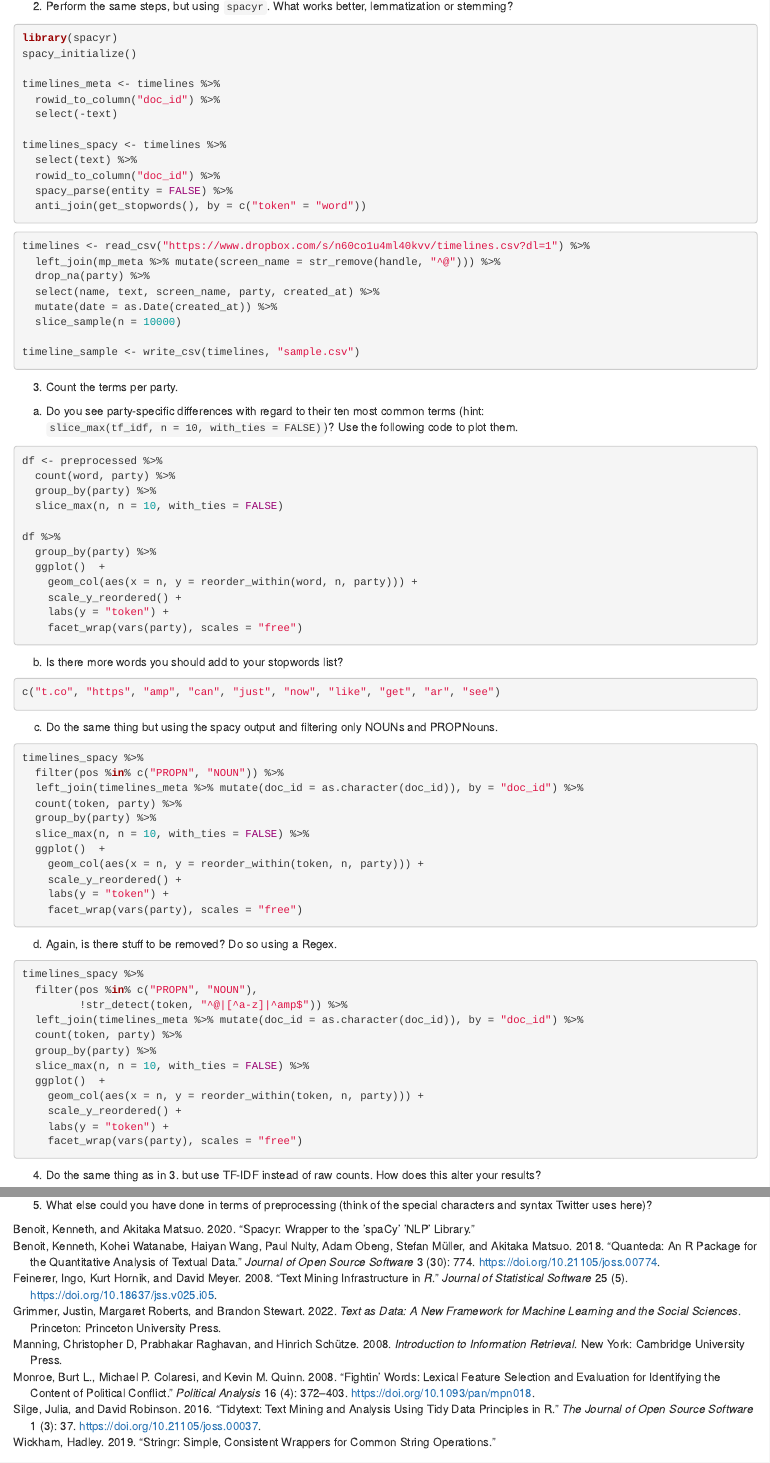
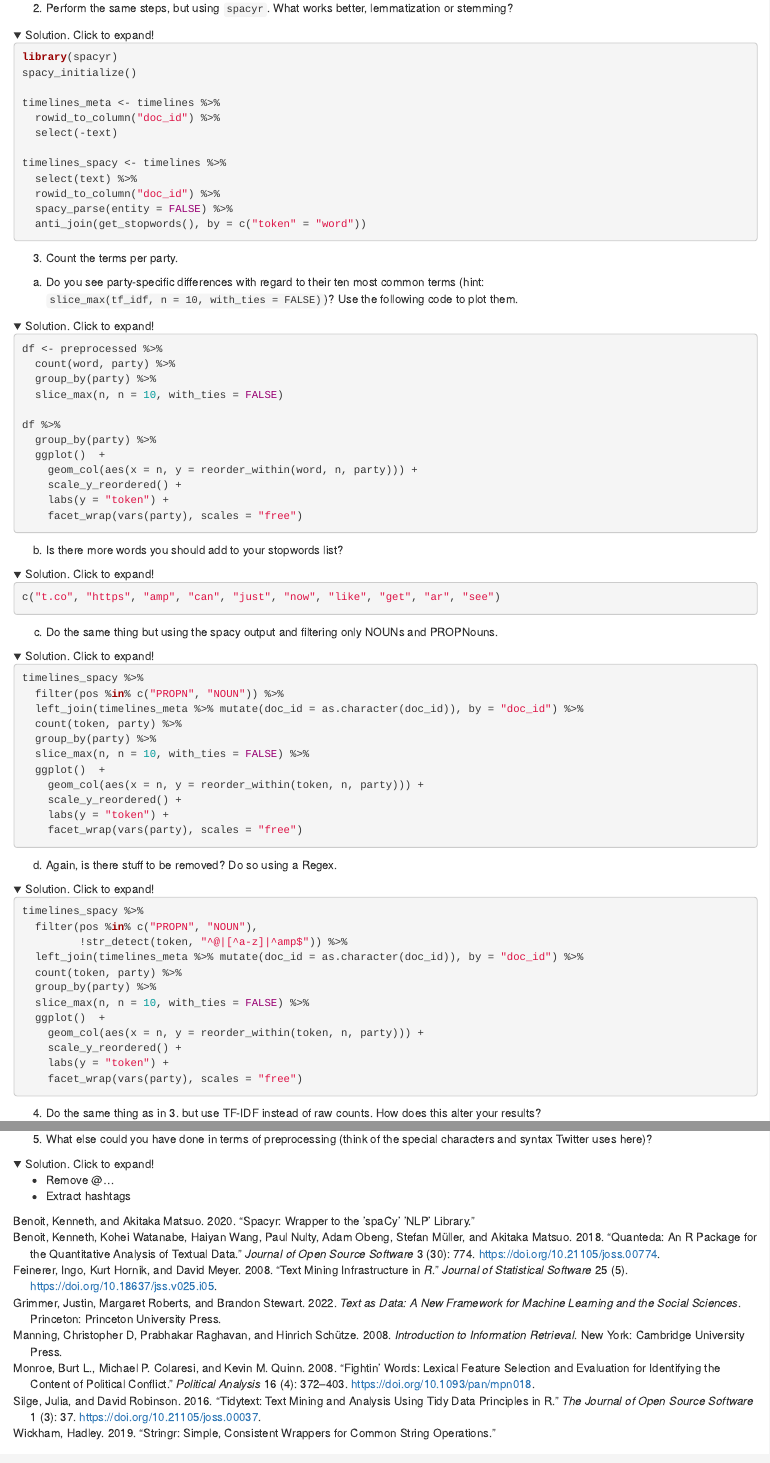
Before and after one commit to fellennert/sicss-paris-2022, an R Markdown document (bookdown_script/03-text_preprocessing.Rmd): the page in a window 1100 px wide, from its top, and a second part further down, joined at a grey line. Rendered offline with R 4.5, knitr and Pandoc, with nearby package versions; the code chunks are not run, so their results and figures are left out; folded parts are opened; drawn as R Markdown's standard HTML page in place of the format the file asks for; common packages that the code uses without loading them are loaded.

Commit message:
fixed <details>

````diff
--- a/bookdown_script/03-text_preprocessing.Rmd
+++ b/bookdown_script/03-text_preprocessing.Rmd
@@ -1033,5 +1038,9 @@ preprocessed <- timelines %>%
 
 2. Perform the same steps, but using `spacyr`. What works better, lemmatization or stemming?
+
+
+<details>
+  <summary>Solution. Click to expand!</summary>
 
 ```{r}
 library(spacyr)
@@ -1048,20 +1057,13 @@ timelines_spacy <- timelines %>%
   anti_join(get_stopwords(), by = c("token" = "word"))
 ```
 
-
-```{r}
-timelines <- read_csv("https://www.dropbox.com/s/n60co1u4ml40kvv/timelines.csv?dl=1") %>%
-  left_join(mp_meta %>% mutate(screen_name = str_remove(handle, "^@"))) %>%
-  drop_na(party) %>%
-  select(name, text, screen_name, party, created_at) %>%
-  mutate(date = as.Date(created_at)) %>%
-  slice_sample(n = 10000)
-
-timeline_sample <- write_csv(timelines, "sample.csv")
-```
+</details>
 
 3. Count the terms per party.
   a. Do you see party-specific differences with regard to their ten most common terms (hint: `slice_max(tf_idf, n = 10, with_ties = FALSE)`)? Use the following code to plot them.
+
+<details>
+  <summary>Solution. Click to expand!</summary>
 
 ```{r}
 df <- preprocessed %>%
@@ -1081,4 +1086,8 @@ df %>%
   b. Is there more words you should add to your stopwords list?
+
+
+<details>
+  <summary>Solution. Click to expand!</summary>
 
 ```{r}
 c("t.co", "https", "amp", "can", "just", "now", "like", "get", "ar", "see")
@@ -1087,4 +1099,7 @@ c("t.co", "https", "amp", "can", "just", "now", "like", "get", "ar", "see")
   c. Do the same thing but using the spacy output and filtering only NOUNs and PROPNouns.
+
+<details>
+  <summary>Solution. Click to expand!</summary>
 
 ```{r}
 timelines_spacy %>%
@@ -1102,4 +1120,8 @@ timelines_spacy %>%
   d. Again, is there stuff to be removed? Do so using a Regex.
+
+
+<details>
+  <summary>Solution. Click to expand!</summary>
 
 ```{r}
 timelines_spacy %>%
@@ -1154 +1184,8 @@ timelines_spacy %>%
 5. What else could you have done in terms of preprocessing (think of the special characters and syntax Twitter uses here)?
+
+
+<details>
+  <summary>Solution. Click to expand!</summary>
+
+* Remove @…
+* Extract hashtags
````
Also changed, not shown: bookdown_script/03-text_preprocessing.Rmd (24 more changed lines).
